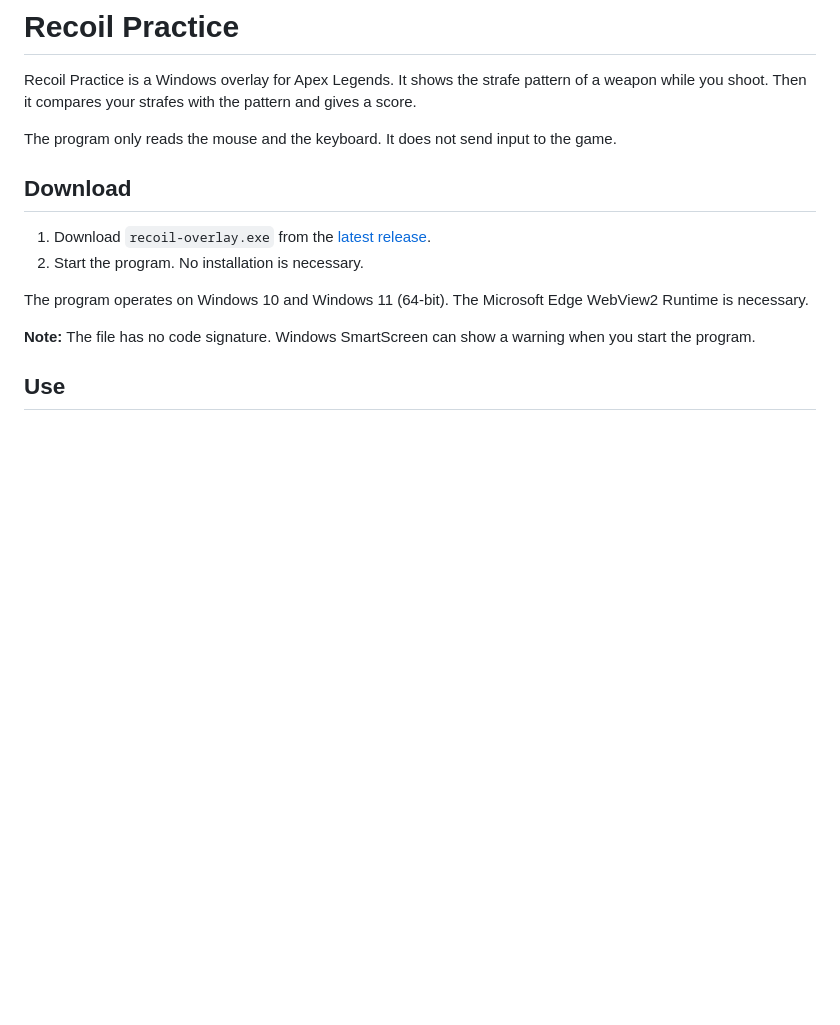
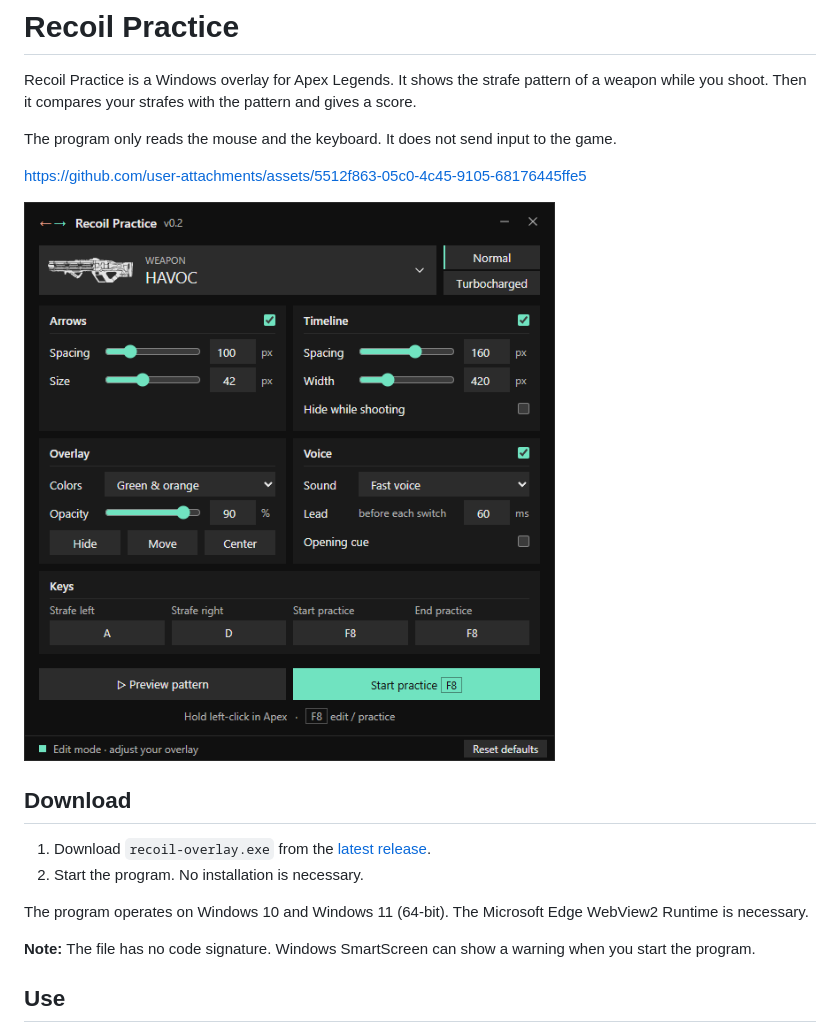
Before and after one commit to witherik/recoil-overlay, a Markdown page: README.md, the part around the change. Drawn GitHub-style; pictures changed too: docs/images/settings.png (added); blank space fills up the shorter version.

Commit message:
Add a video and a screenshot to the README
Co-Authored-By: Claude Opus 5.5 <noreply@anthropic.com>

```diff
--- a/README.md
+++ b/README.md
@@ -3,6 +3,10 @@
 Recoil Practice is a Windows overlay for Apex Legends. It shows the strafe pattern of a weapon while you shoot. Then it compares your strafes with the pattern and gives a score.
 
 The program only reads the mouse and the keyboard. It does not send input to the game.
+
+https://github.com/user-attachments/assets/5512f863-05c0-4c45-9105-68176445ffe5
+
+![The settings window of Recoil Practice](docs/images/settings.png)
 
 ## Download
 
```
